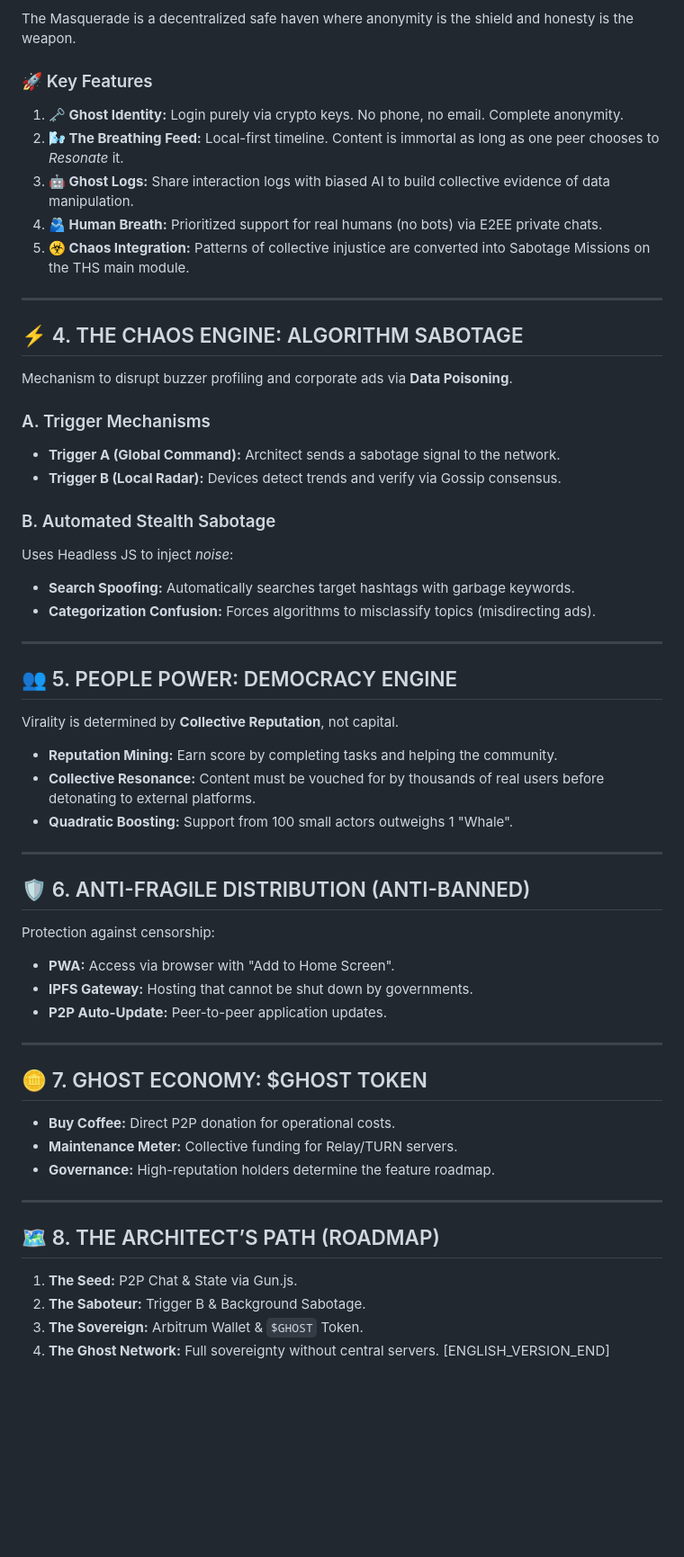
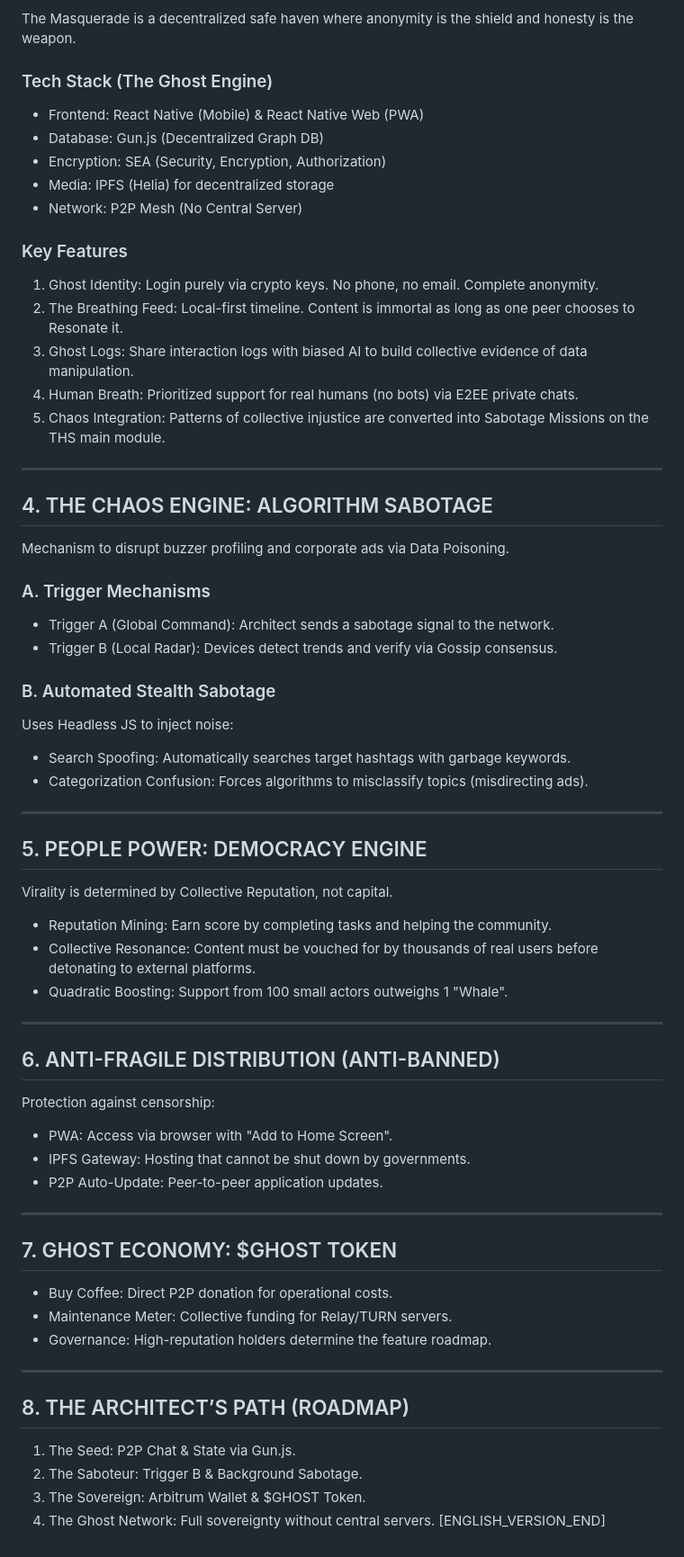
Before and after one commit to ixanscream/thehumanscript, a Markdown page: README.md, the part around one of its changes. Shown at 90% size. Drawn GitHub-style; blank space fills up the shorter version.

Commit message:
docs: use raw text human style for whitepaper

```diff
--- a/README.md
+++ b/README.md
@@ -131,61 +131,68 @@ Digital capitalism has turned humans into mere **"data points"** for advertising
 
 The Masquerade is a decentralized safe haven where anonymity is the shield and honesty is the weapon.
 
-### 🚀 Key Features
-1.  **🗝️ Ghost Identity:** Login purely via crypto keys. No phone, no email. Complete anonymity.
-2.  **🌬️ The Breathing Feed:** Local-first timeline. Content is immortal as long as one peer chooses to *Resonate* it.
-3.  **🤖 Ghost Logs:** Share interaction logs with biased AI to build collective evidence of data manipulation.
-4.  **🫂 Human Breath:** Prioritized support for real humans (no bots) via E2EE private chats.
-5.  **☣️ Chaos Integration:** Patterns of collective injustice are converted into Sabotage Missions on the THS main module.
+### Tech Stack (The Ghost Engine)
+- Frontend: React Native (Mobile) & React Native Web (PWA)
+- Database: Gun.js (Decentralized Graph DB)
+- Encryption: SEA (Security, Encryption, Authorization)
+- Media: IPFS (Helia) for decentralized storage
+- Network: P2P Mesh (No Central Server)
+
+### Key Features
+1. Ghost Identity: Login purely via crypto keys. No phone, no email. Complete anonymity.
+2. The Breathing Feed: Local-first timeline. Content is immortal as long as one peer chooses to Resonate it.
+3. Ghost Logs: Share interaction logs with biased AI to build collective evidence of data manipulation.
+4. Human Breath: Prioritized support for real humans (no bots) via E2EE private chats.
+5. Chaos Integration: Patterns of collective injustice are converted into Sabotage Missions on the THS main module.
 
 ---
 
-## ⚡ 4. THE CHAOS ENGINE: ALGORITHM SABOTAGE
+## 4. THE CHAOS ENGINE: ALGORITHM SABOTAGE
 
-Mechanism to disrupt buzzer profiling and corporate ads via **Data Poisoning**.
+Mechanism to disrupt buzzer profiling and corporate ads via Data Poisoning.
 
 ### A. Trigger Mechanisms
-*   **Trigger A (Global Command):** Architect sends a sabotage signal to the network.
-*   **Trigger B (Local Radar):** Devices detect trends and verify via Gossip consensus.
+- Trigger A (Global Command): Architect sends a sabotage signal to the network.
+- Trigger B (Local Radar): Devices detect trends and verify via Gossip consensus.
 
 ### B. Automated Stealth Sabotage
-Uses Headless JS to inject _noise_:
-*   **Search Spoofing:** Automatically searches target hashtags with garbage keywords.
-*   **Categorization Confusion:** Forces algorithms to misclassify topics (misdirecting ads).
+Uses Headless JS to inject noise:
+- Search Spoofing: Automatically searches target hashtags with garbage keywords.
+- Categorization Confusion: Forces algorithms to misclassify topics (misdirecting ads).
 
 ---
 
-## 👥 5. PEOPLE POWER: DEMOCRACY ENGINE
+## 5. PEOPLE POWER: DEMOCRACY ENGINE
 
-Virality is determined by **Collective Reputation**, not capital.
+Virality is determined by Collective Reputation, not capital.
 
-*   **Reputation Mining:** Earn score by completing tasks and helping the community.
-*   **Collective Resonance:** Content must be vouched for by thousands of real users before detonating to external platforms.
-*   **Quadratic Boosting:** Support from 100 small actors outweighs 1 "Whale".
+- Reputation Mining: Earn score by completing tasks and helping the community.
+- Collective Resonance: Content must be vouched for by thousands of real users before detonating to external platforms.
+- Quadratic Boosting: Support from 100 small actors outweighs 1 "Whale".
 
 ---
 
-## 🛡️ 6. ANTI-FRAGILE DISTRIBUTION (ANTI-BANNED)
+## 6. ANTI-FRAGILE DISTRIBUTION (ANTI-BANNED)
 
 Protection against censorship:
-*   **PWA:** Access via browser with "Add to Home Screen".
-*   **IPFS Gateway:** Hosting that cannot be shut down by governments.
-*   **P2P Auto-Update:** Peer-to-peer application updates.
+- PWA: Access via browser with "Add to Home Screen".
+- IPFS Gateway: Hosting that cannot be shut down by governments.
+- P2P Auto-Update: Peer-to-peer application updates.
 
 ---
 
-## 🪙 7. GHOST ECONOMY: $GHOST TOKEN
+## 7. GHOST ECONOMY: $GHOST TOKEN
 
-*   **Buy Coffee:** Direct P2P donation for operational costs.
-*   **Maintenance Meter:** Collective funding for Relay/TURN servers.
-*   **Governance:** High-reputation holders determine the feature roadmap.
+- Buy Coffee: Direct P2P donation for operational costs.
+- Maintenance Meter: Collective funding for Relay/TURN servers.
+- Governance: High-reputation holders determine the feature roadmap.
 
 ---
 
-## 🗺️ 8. THE ARCHITECT’S PATH (ROADMAP)
+## 8. THE ARCHITECT’S PATH (ROADMAP)
 
-1.  **The Seed:** P2P Chat & State via Gun.js.
-2.  **The Saboteur:** Trigger B & Background Sabotage.
-3.  **The Sovereign:** Arbitrum Wallet & `$GHOST` Token.
-4.  **The Ghost Network:** Full sovereignty without central servers.
+1. The Seed: P2P Chat & State via Gun.js.
+2. The Saboteur: Trigger B & Background Sabotage.
+3. The Sovereign: Arbitrum Wallet & $GHOST Token.
+4. The Ghost Network: Full sovereignty without central servers.
 [ENGLISH_VERSION_END]
```
Also changed, not shown: other parts of README.md (+66 -66 lines).
